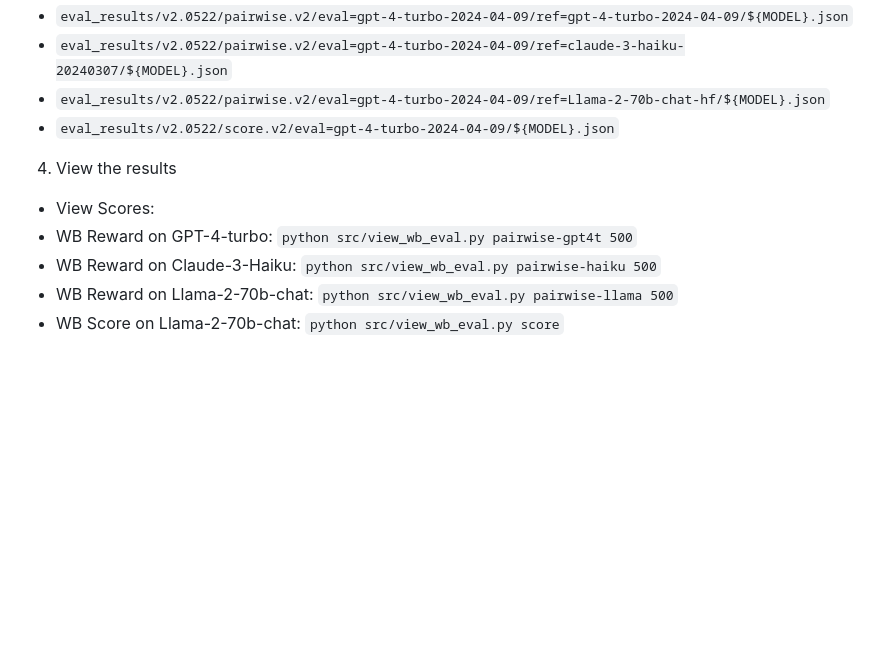
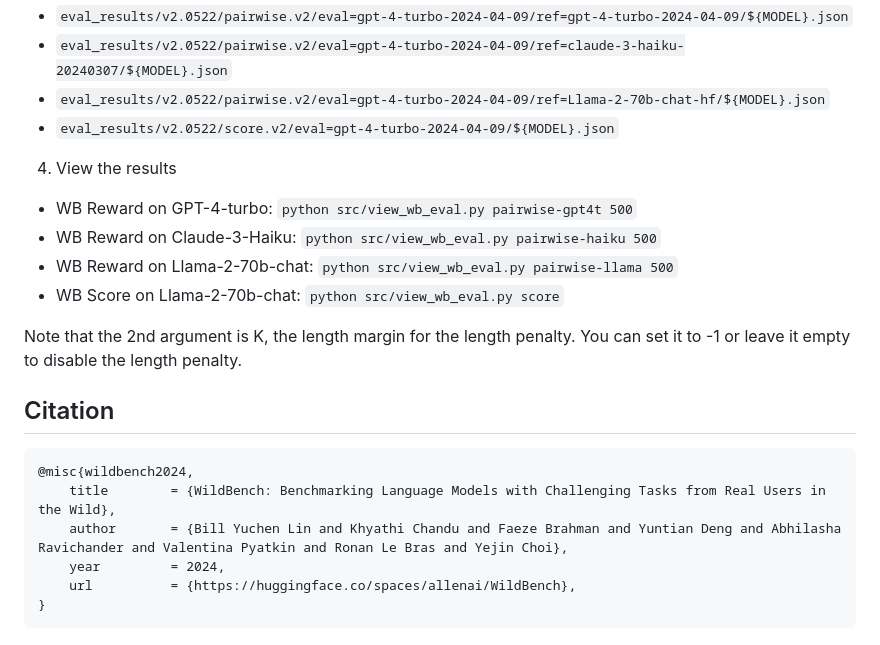
Before and after one commit to allenai/WildBench, a Markdown page: README.md, the part around the change printed below. Drawn GitHub-style; blank space fills up the shorter version.

````diff
--- a/README.md
+++ b/README.md
@@ -130,8 +130,22 @@ The final formatted results will be saved as follows:
 
 4. View the results
 
-- View Scores:
 - WB Reward on GPT-4-turbo: `python src/view_wb_eval.py pairwise-gpt4t 500`
 - WB Reward on Claude-3-Haiku: `python src/view_wb_eval.py pairwise-haiku 500`
 - WB Reward on Llama-2-70b-chat: `python src/view_wb_eval.py pairwise-llama 500`
 - WB Score on Llama-2-70b-chat: `python src/view_wb_eval.py score`
+
+Note that the 2nd argument is K, the length margin for the length penalty. You can set it to -1 or leave it empty to disable the length penalty.
+
+
+
+## Citation
+
+```bibtex
+@misc{wildbench2024,
+	title        = {WildBench: Benchmarking Language Models with Challenging Tasks from Real Users in the Wild},
+	author       = {Bill Yuchen Lin and Khyathi Chandu and Faeze Brahman and Yuntian Deng and Abhilasha Ravichander and Valentina Pyatkin and Ronan Le Bras and Yejin Choi},
+	year         = 2024,
+	url			 = {https://huggingface.co/spaces/allenai/WildBench},
+}
+```
````
Also changed, not shown: other parts of README.md (+4 -4 lines).
